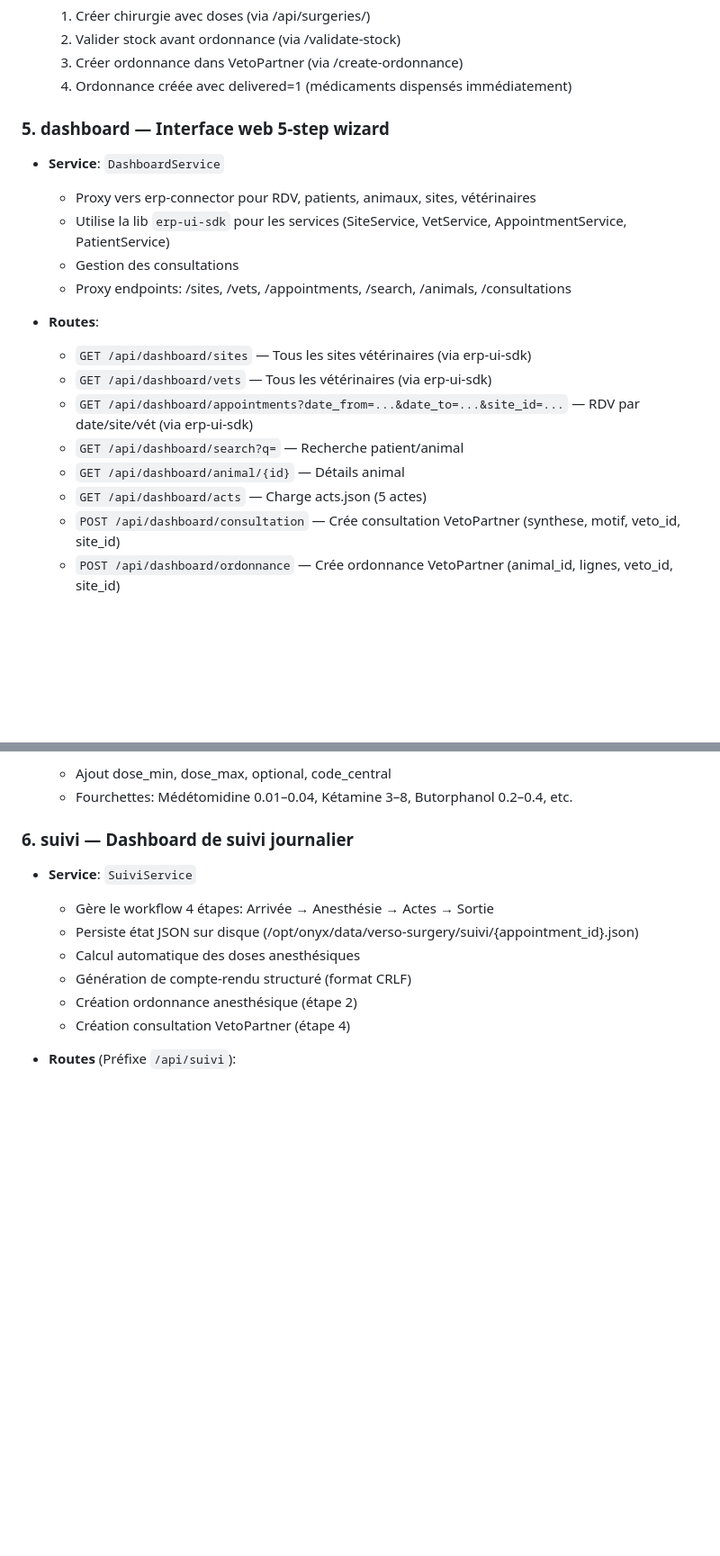
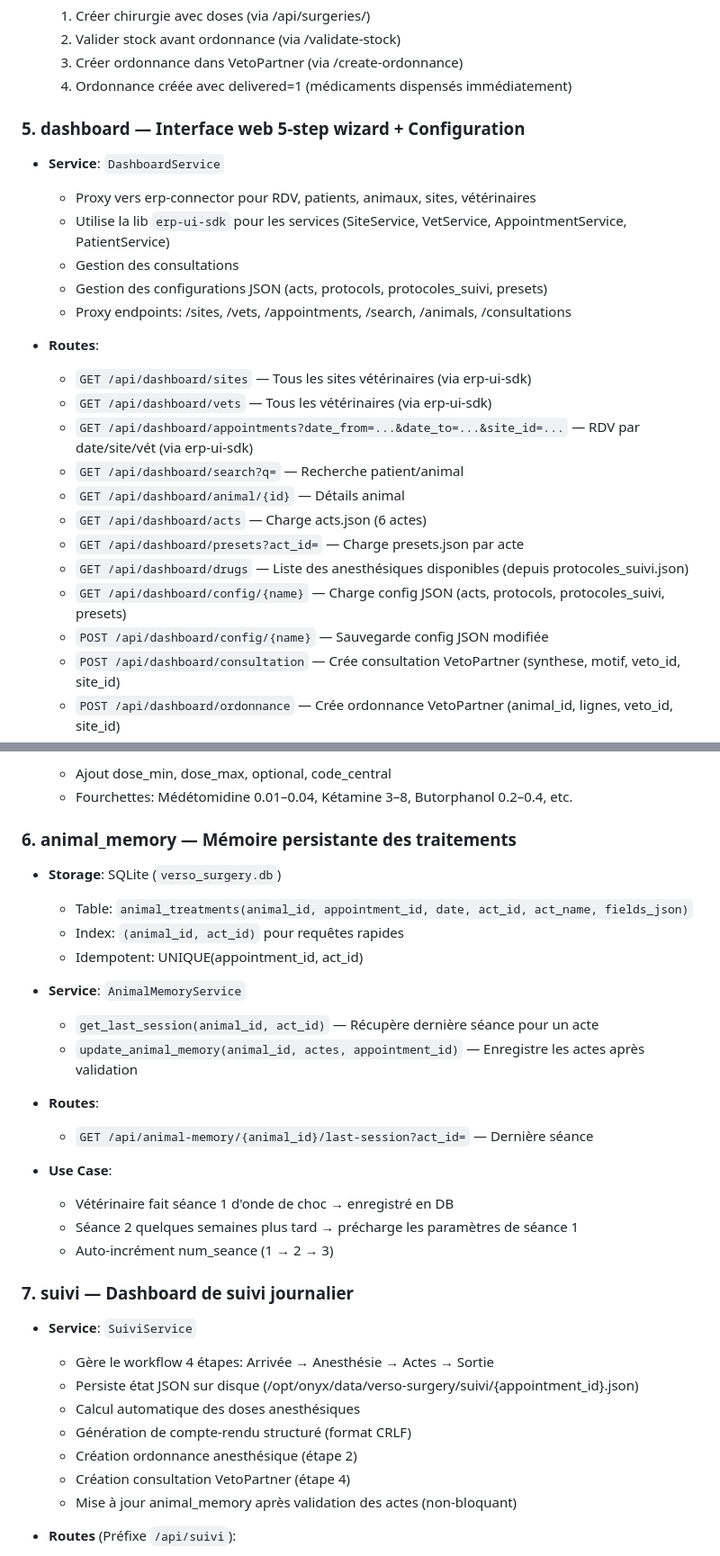
Before and after one commit to VersoVet/verso-surgery, a Markdown page: ARCHITECTURE.md, 2 parts joined by grey strips. Shown at 90% size. Drawn GitHub-style; blank space fills up the shorter version.

```diff
--- a/ARCHITECTURE.md
+++ b/ARCHITECTURE.md
@@ -78,12 +78,13 @@ FastAPI (port 8112)
   3. Créer ordonnance dans VetoPartner (via /create-ordonnance)
   4. Ordonnance créée avec delivered=1 (médicaments dispensés immédiatement)
 
-### 5. **dashboard** — Interface web 5-step wizard
+### 5. **dashboard** — Interface web 5-step wizard + Configuration
 
 - **Service**: `DashboardService`
   - Proxy vers erp-connector pour RDV, patients, animaux, sites, vétérinaires
   - Utilise la lib `erp-ui-sdk` pour les services (SiteService, VetService, AppointmentService, PatientService)
   - Gestion des consultations
+  - Gestion des configurations JSON (acts, protocols, protocoles_suivi, presets)
   - Proxy endpoints: /sites, /vets, /appointments, /search, /animals, /consultations
 
 - **Routes**:
@@ -92,7 +93,11 @@ FastAPI (port 8112)
   - `GET /api/dashboard/appointments?date_from=...&date_to=...&site_id=...` — RDV par date/site/vét (via erp-ui-sdk)
   - `GET /api/dashboard/search?q=` — Recherche patient/animal
   - `GET /api/dashboard/animal/{id}` — Détails animal
-  - `GET /api/dashboard/acts` — Charge acts.json (5 actes)
+  - `GET /api/dashboard/acts` — Charge acts.json (6 actes)
+  - `GET /api/dashboard/presets?act_id=` — Charge presets.json par acte
+  - `GET /api/dashboard/drugs` — Liste des anesthésiques disponibles (depuis protocoles_suivi.json)
+  - `GET /api/dashboard/config/{name}` — Charge config JSON (acts, protocols, protocoles_suivi, presets)
+  - `POST /api/dashboard/config/{name}` — Sauvegarde config JSON modifiée
   - `POST /api/dashboard/consultation` — Crée consultation VetoPartner (synthese, motif, veto_id, site_id)
   - `POST /api/dashboard/ordonnance` — Crée ordonnance VetoPartner (animal_id, lignes, veto_id, site_id)
   - `GET /dashboard` → `static/index.html`
@@ -131,7 +136,26 @@ FastAPI (port 8112)
   - Ajout dose_min, dose_max, optional, code_central
   - Fourchettes: Médétomidine 0.01–0.04, Kétamine 3–8, Butorphanol 0.2–0.4, etc.
 
-### 6. **suivi** — Dashboard de suivi journalier
+### 6. **animal_memory** — Mémoire persistante des traitements
+
+- **Storage**: SQLite (`verso_surgery.db`)
+  - Table: `animal_treatments(animal_id, appointment_id, date, act_id, act_name, fields_json)`
+  - Index: `(animal_id, act_id)` pour requêtes rapides
+  - Idempotent: UNIQUE(appointment_id, act_id)
+
+- **Service**: `AnimalMemoryService`
+  - `get_last_session(animal_id, act_id)` — Récupère dernière séance pour un acte
+  - `update_animal_memory(animal_id, actes, appointment_id)` — Enregistre les actes après validation
+
+- **Routes**:
+  - `GET /api/animal-memory/{animal_id}/last-session?act_id=` — Dernière séance
+
+- **Use Case**:
+  - Vétérinaire fait séance 1 d'onde de choc → enregistré en DB
+  - Séance 2 quelques semaines plus tard → précharge les paramètres de séance 1
+  - Auto-incrément num_seance (1 → 2 → 3)
+
+### 7. **suivi** — Dashboard de suivi journalier
 
 - **Service**: `SuiviService`
   - Gère le workflow 4 étapes: Arrivée → Anesthésie → Actes → Sortie
@@ -140,6 +164,7 @@ FastAPI (port 8112)
   - Génération de compte-rendu structuré (format CRLF)
   - Création ordonnance anesthésique (étape 2)
   - Création consultation VetoPartner (étape 4)
+  - Mise à jour animal_memory après validation des actes (non-bloquant)
 
 - **Routes** (Préfixe `/api/suivi`):
   - `GET /protocoles` — Liste des 3 protocoles anesthésiques suivi
```
Also changed, not shown: other parts of ARCHITECTURE.md (+36 -16 lines).
